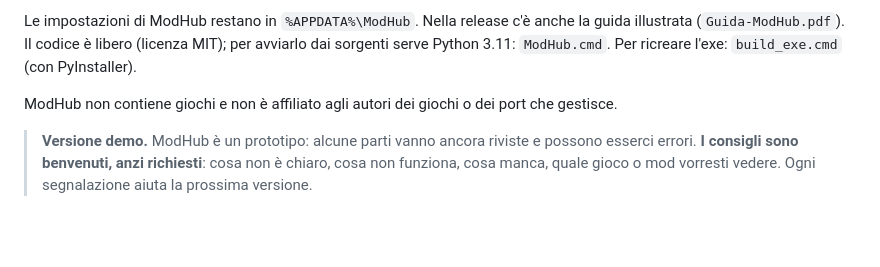
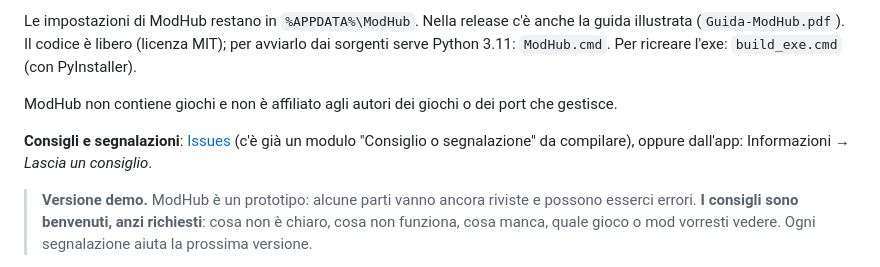
Before and after one commit to ibosortino-cmd/modhub, a Markdown page: README.md, the part around the change. GitHub-like rendering; blank space fills up the shorter version.

Commit message:
ModHub: README.md

```diff
--- a/README.md
+++ b/README.md
@@ -13,6 +13,8 @@ Le impostazioni di ModHub restano in `%APPDATA%\ModHub`. Nella release c'è anch
 `ModHub.cmd`. Per ricreare l'exe: `build_exe.cmd` (con PyInstaller).
 
 ModHub non contiene giochi e non è affiliato agli autori dei giochi o dei port che gestisce.
+
+**Consigli e segnalazioni**: [Issues](https://github.com/ibosortino-cmd/modhub/issues) (c'è già un modulo "Consiglio o segnalazione" da compilare), oppure dall'app: Informazioni → *Lascia un consiglio*.
 
 > **Versione demo.** ModHub è un prototipo: alcune parti vanno ancora riviste e possono esserci errori.
 > **I consigli sono benvenuti, anzi richiesti**: cosa non è chiaro, cosa non funziona, cosa manca, quale gioco o mod
```
